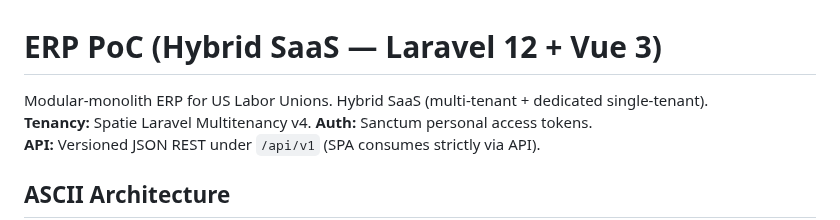
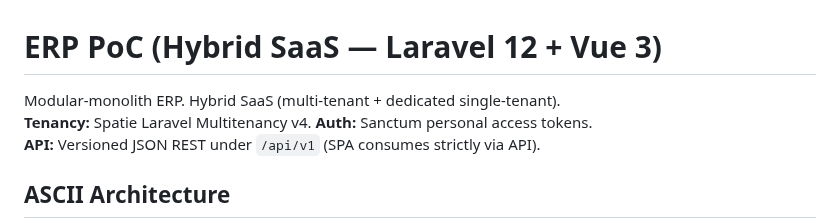
Before and after one commit to omordach/erp-poc, a Markdown page: README.md, the part around the change. Drawn GitHub-style.

```diff
--- a/README.md
+++ b/README.md
@@ -1,6 +1,6 @@
 # ERP PoC (Hybrid SaaS — Laravel 12 + Vue 3)
 
-Modular-monolith ERP for US Labor Unions. Hybrid SaaS (multi-tenant + dedicated single-tenant).
+Modular-monolith ERP. Hybrid SaaS (multi-tenant + dedicated single-tenant).
 **Tenancy:** Spatie Laravel Multitenancy v4. **Auth:** Sanctum personal access tokens.
 **API:** Versioned JSON REST under `/api/v1` (SPA consumes strictly via API).
 
```
